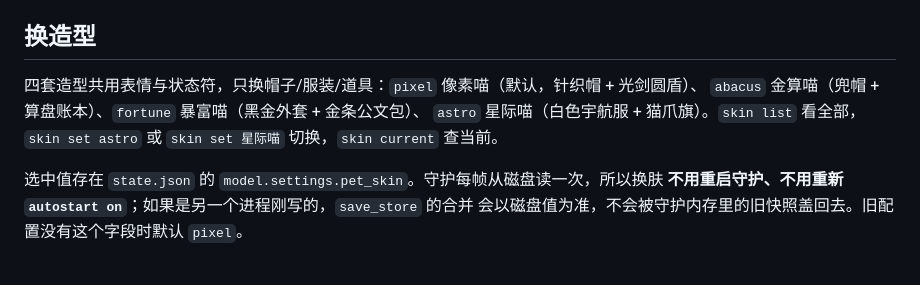
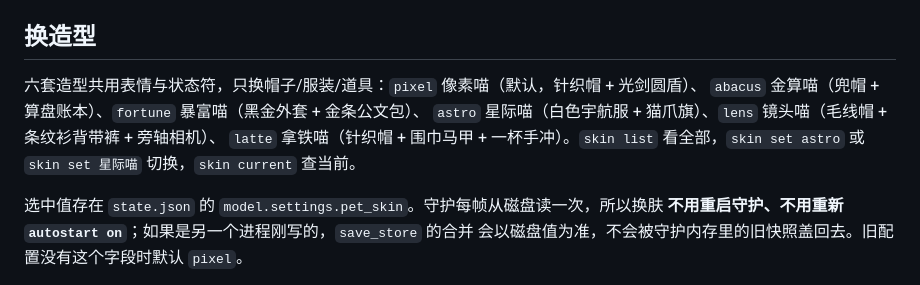
Before and after one commit to MuskCheng/zectrix-workbuddy-pet, a Markdown page: USAGE.md, the part around the change. Drawn GitHub-style.

```diff
--- a/USAGE.md
+++ b/USAGE.md
@@ -88,9 +88,10 @@ workbuddy-pet forget                             删除本机状态缓存
 
 ## 换造型
 
-四套造型共用表情与状态符，只换帽子/服装/道具：`pixel` 像素喵（默认，针织帽 + 光剑圆盾）、
+六套造型共用表情与状态符，只换帽子/服装/道具：`pixel` 像素喵（默认，针织帽 + 光剑圆盾）、
 `abacus` 金算喵（兜帽 + 算盘账本）、`fortune` 暴富喵（黑金外套 + 金条公文包）、
-`astro` 星际喵（白色宇航服 + 猫爪旗）。`skin list` 看全部，`skin set astro` 或
+`astro` 星际喵（白色宇航服 + 猫爪旗）、`lens` 镜头喵（毛线帽 + 条纹衫背带裤 + 旁轴相机）、
+`latte` 拿铁喵（针织帽 + 围巾马甲 + 一杯手冲）。`skin list` 看全部，`skin set astro` 或
 `skin set 星际喵` 切换，`skin current` 查当前。
 
 选中值存在 `state.json` 的 `model.settings.pet_skin`。守护每帧从磁盘读一次，所以换肤
```
Also changed, not shown: README.md (+15 -13 lines), docs/skin-latte.png (added), docs/skin-lens.png (added), 4 other files.
